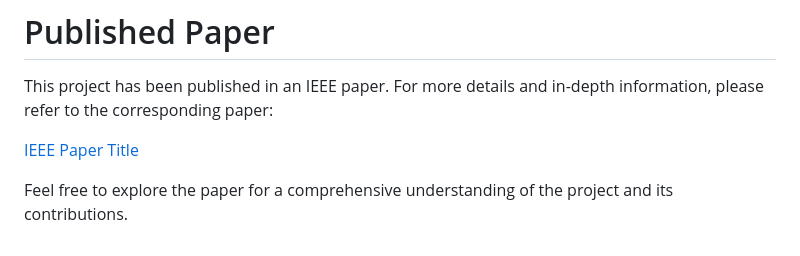
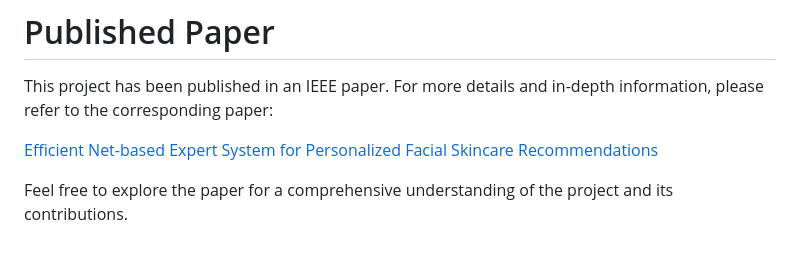
Before and after one commit to vinit714/A-Recommendation-system-for-Facial-Skin-Care-using-Machine-Learning-Models, a Markdown page: README.md, the part around the change. Rendered like a GitHub page.

```diff
--- a/README.md
+++ b/README.md
@@ -93,6 +93,6 @@ numerous identical (or nearly identical) images.
 
 This project has been published in an IEEE paper. For more details and in-depth information, please refer to the corresponding paper:
 
-[IEEE Paper Title](https://ieeexplore.ieee.org/document/10142790)
+[Efficient Net-based Expert System for Personalized Facial Skincare Recommendations](https://ieeexplore.ieee.org/document/10142790)
 
 Feel free to explore the paper for a comprehensive understanding of the project and its contributions.
```
